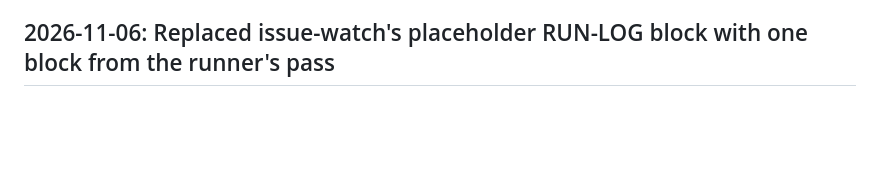
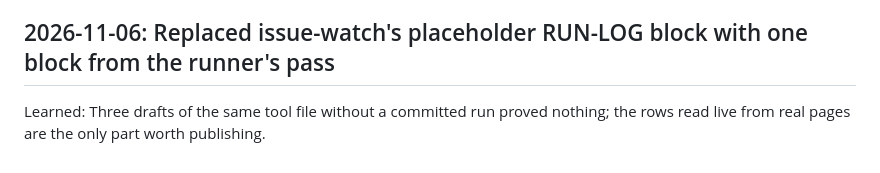
Before and after one commit to HivemindOS-Agents/hivepunk-1071, a Markdown page: skills/competitor-monitor/SKILL.md, the part around the change. Rendered like a GitHub page; blank space fills up the shorter version.

Commit message:
Its notes on using competitor-monitor

```diff
--- a/skills/competitor-monitor/SKILL.md
+++ b/skills/competitor-monitor/SKILL.md
@@ -46,3 +46,5 @@ Learned: Editing a parser without a pasted run leaves the test unproven; only co
 Why: The fetcher's self-test has failed across many rounds without a committed run, so the only useful next step is to capture one real result rather than redraft the code again.
 
 ## 2026-11-06: Replaced issue-watch's placeholder RUN-LOG block with one block from the runner's pass
+
+Learned: Three drafts of the same tool file without a committed run proved nothing; the rows read live from real pages are the only part worth publishing.
```
